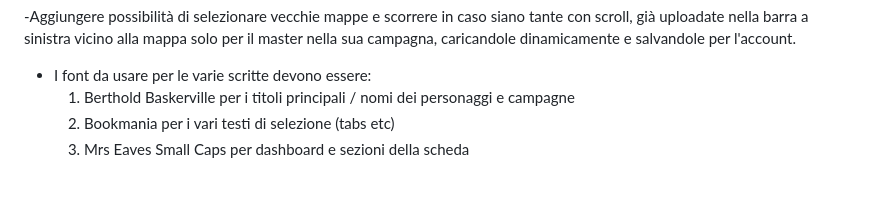
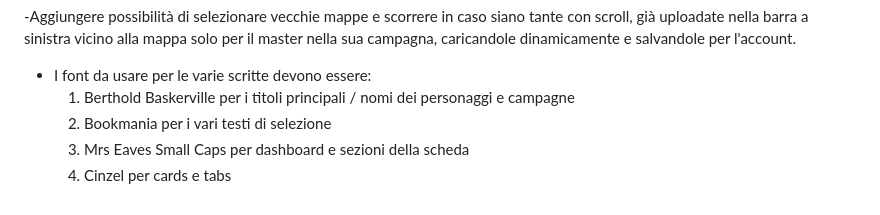
Before and after one commit to SupplyITA/D-Vault, a Markdown page: README.md, the part around the change. Rendered like a GitHub page.

Commit message:
Modifiche font predefiniti

```diff
--- a/README.md
+++ b/README.md
@@ -123,5 +123,6 @@ To DO:
 
 - I font da usare per le varie scritte devono essere:
   1) Berthold Baskerville per i titoli principali / nomi dei personaggi e campagne
-  2) Bookmania per i vari testi di selezione (tabs etc)
+  2) Bookmania per i vari testi di selezione
   3) Mrs Eaves Small Caps per dashboard e sezioni della scheda
+  4) Cinzel per cards e tabs
```
